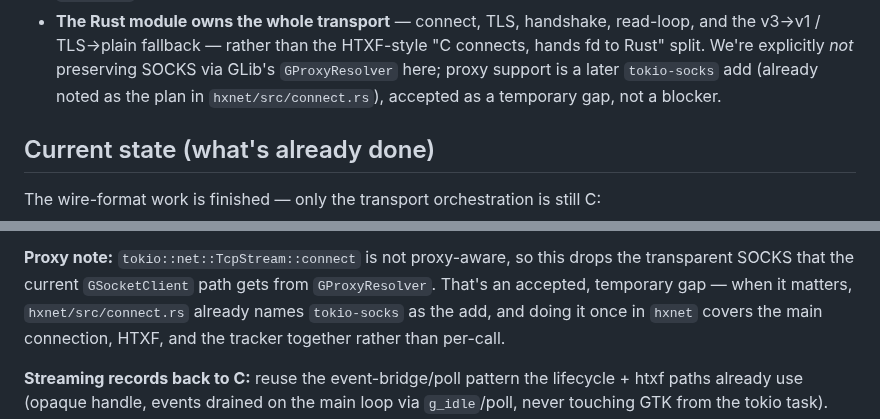
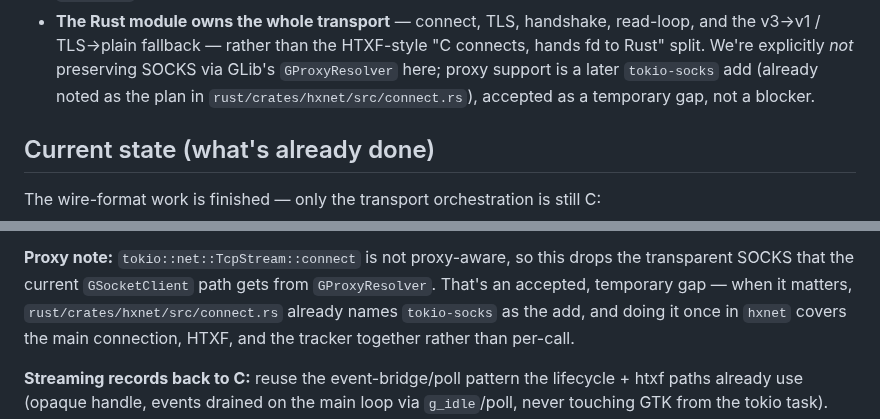
Before and after one commit to mishan/gtkhx, a Markdown page: docs/rust/tracker-hxnet-scoping.md, 2 parts joined by grey strips. Drawn GitHub-style.

Commit message:
docs: fix connect.rs path reference in tracker scoping doc

```diff
--- a/docs/rust/tracker-hxnet-scoping.md
+++ b/docs/rust/tracker-hxnet-scoping.md
@@ -23,7 +23,7 @@ connection and HTXF subchannels already are.
   HTXF-style "C connects, hands fd to Rust" split. We're explicitly *not*
   preserving SOCKS via GLib's `GProxyResolver` here; proxy support is a
   later `tokio-socks` add (already noted as the plan in
-  `hxnet/src/connect.rs`), accepted as a temporary gap, not a blocker.
+  `rust/crates/hxnet/src/connect.rs`), accepted as a temporary gap, not a blocker.
 
 ## Current state (what's already done)
 
@@ -111,7 +111,7 @@ the module — no fd round-trip to C:
 **Proxy note:** `tokio::net::TcpStream::connect` is not proxy-aware, so
 this drops the transparent SOCKS that the current `GSocketClient` path
 gets from `GProxyResolver`. That's an accepted, temporary gap — when it
-matters, `hxnet/src/connect.rs` already names `tokio-socks` as the add,
+matters, `rust/crates/hxnet/src/connect.rs` already names `tokio-socks` as the add,
 and doing it once in `hxnet` covers the main connection, HTXF, and the
 tracker together rather than per-call.
 
```
